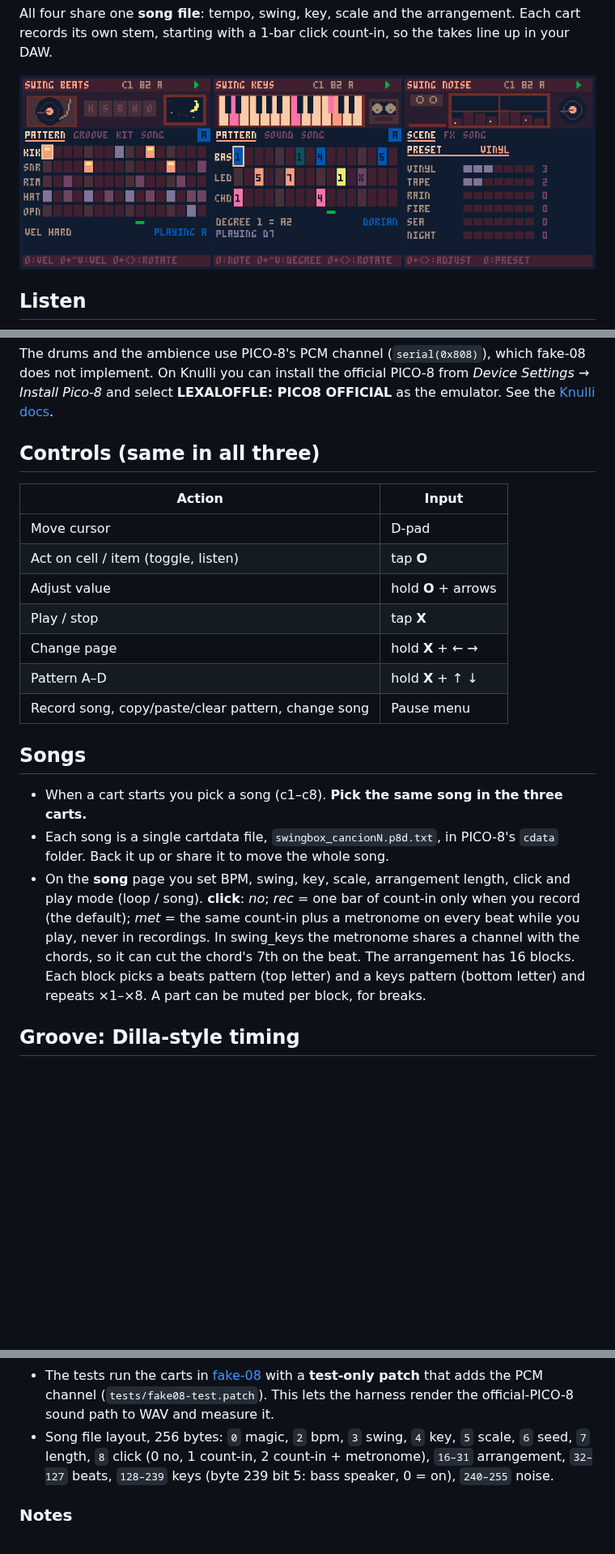
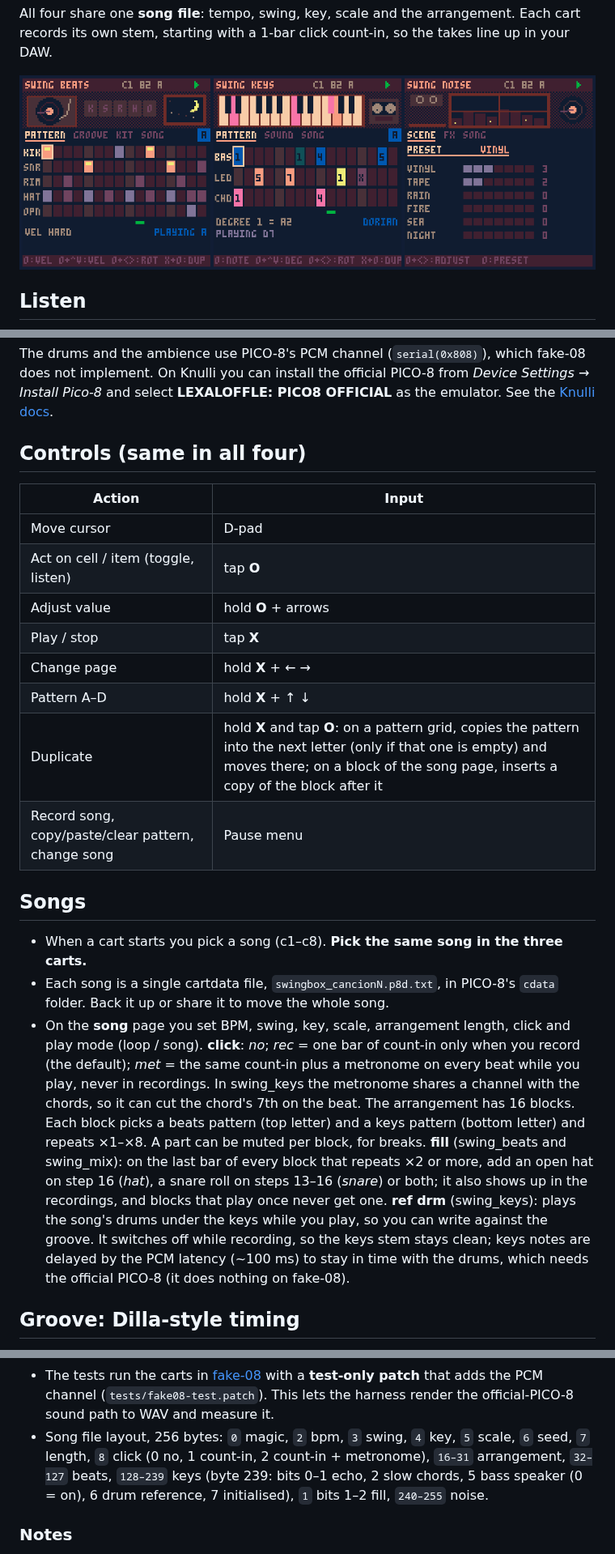
Before and after one commit to santiago-giordano/swing_pico8, a Markdown page: README.md, 3 parts joined by grey strips. Shown at 81% size. Rendered like a GitHub page; pictures changed too: docs/swing_lofi.png; blank space fills up the shorter version.

Commit message:
Duplicate with X+O, fill per block, drum reference in swing_keys
Co-Authored-By: Claude Sonnet 5.5 <noreply@anthropic.com>
Claude-Session: https://claude.ai/code/session_01Fp4AnuhRcLifhZuhuviCvy

```diff
--- a/README.md
+++ b/README.md
@@ -63,7 +63,7 @@ Do it with the Knulli UI closed, or restart it afterwards: EmulationStation rewr
 
 The drums and the ambience use PICO-8's PCM channel (`serial(0x808)`), which fake-08 does not implement. On Knulli you can install the official PICO-8 from *Device Settings → Install Pico-8* and select **LEXALOFFLE: PICO8 OFFICIAL** as the emulator. See the [Knulli docs](https://knulli.org/systems/pico-8).
 
-## Controls (same in all three)
+## Controls (same in all four)
 
 | Action | Input |
 |---|---|
@@ -73,13 +73,14 @@ The drums and the ambience use PICO-8's PCM channel (`serial(0x808)`), which fak
 | Play / stop | tap **X** |
 | Change page | hold **X** + ← → |
 | Pattern A–D | hold **X** + ↑ ↓ |
+| Duplicate | hold **X** and tap **O**: on a pattern grid, copies the pattern into the next letter (only if that one is empty) and moves there; on a block of the song page, inserts a copy of the block after it |
 | Record song, copy/paste/clear pattern, change song | Pause menu |
 
 ## Songs
 
 - When a cart starts you pick a song (c1–c8). **Pick the same song in the three carts.**
 - Each song is a single cartdata file, `swingbox_cancionN.p8d.txt`, in PICO-8's `cdata` folder. Back it up or share it to move the whole song.
-- On the **song** page you set BPM, swing, key, scale, arrangement length, click and play mode (loop / song). **click**: *no*; *rec* = one bar of count-in only when you record (the default); *met* = the same count-in plus a metronome on every beat while you play, never in recordings. In swing_keys the metronome shares a channel with the chords, so it can cut the chord's 7th on the beat. The arrangement has 16 blocks. Each block picks a beats pattern (top letter) and a keys pattern (bottom letter) and repeats ×1–×8. A part can be muted per block, for breaks.
+- On the **song** page you set BPM, swing, key, scale, arrangement length, click and play mode (loop / song). **click**: *no*; *rec* = one bar of count-in only when you record (the default); *met* = the same count-in plus a metronome on every beat while you play, never in recordings. In swing_keys the metronome shares a channel with the chords, so it can cut the chord's 7th on the beat. The arrangement has 16 blocks. Each block picks a beats pattern (top letter) and a keys pattern (bottom letter) and repeats ×1–×8. A part can be muted per block, for breaks. **fill** (swing_beats and swing_mix): on the last bar of every block that repeats ×2 or more, add an open hat on step 16 (*hat*), a snare roll on steps 13–16 (*snare*) or both; it also shows up in the recordings, and blocks that play once never get one. **ref drm** (swing_keys): plays the song's drums under the keys while you play, so you can write against the groove. It switches off while recording, so the keys stem stays clean; keys notes are delayed by the PCM latency (~100 ms) to stay in time with the drums, which needs the official PICO-8 (it does nothing on fake-08).
 
 ## Groove: Dilla-style timing
 
@@ -160,7 +161,7 @@ python3 tests/screens.py       # screenshots of every page -> docs/
 - CI (GitHub Actions) runs the build check and all tests on every push. Pushing a `v*` tag publishes a release with the carts zip and the matching CHANGELOG entry.
 - `src/core.lua` is shared by the three carts. It has the song storage, sequencer, audio clock, input, pages and lofi palette. Each cart adds its own engine on top.
 - The tests run the carts in [fake-08](https://github.com/jtothebell/fake-08) with a **test-only patch** that adds the PCM channel (`tests/fake08-test.patch`). This lets the harness render the official-PICO-8 sound path to WAV and measure it.
-- Song file layout, 256 bytes: `0` magic, `2` bpm, `3` swing, `4` key, `5` scale, `6` seed, `7` length, `8` click (0 no, 1 count-in, 2 count-in + metronome), `16–31` arrangement, `32–127` beats, `128–239` keys (byte 239 bit 5: bass speaker, 0 = on), `240–255` noise.
+- Song file layout, 256 bytes: `0` magic, `2` bpm, `3` swing, `4` key, `5` scale, `6` seed, `7` length, `8` click (0 no, 1 count-in, 2 count-in + metronome), `16–31` arrangement, `32–127` beats, `128–239` keys (byte 239: bits 0–1 echo, 2 slow chords, 5 bass speaker (0 = on), 6 drum reference, 7 initialised), `1` bits 1–2 fill, `240–255` noise.
 
 ### Notes
 
```
Also changed, not shown: CHANGELOG.md (+11 -0 lines), README.es.md (+3 -2 lines), docs/pages_en.png, docs/pages_es.png, 13 other files.
